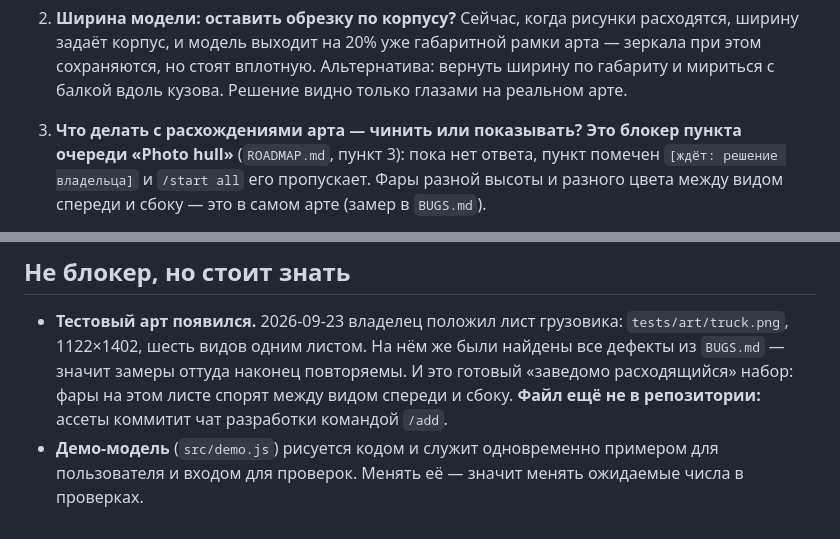
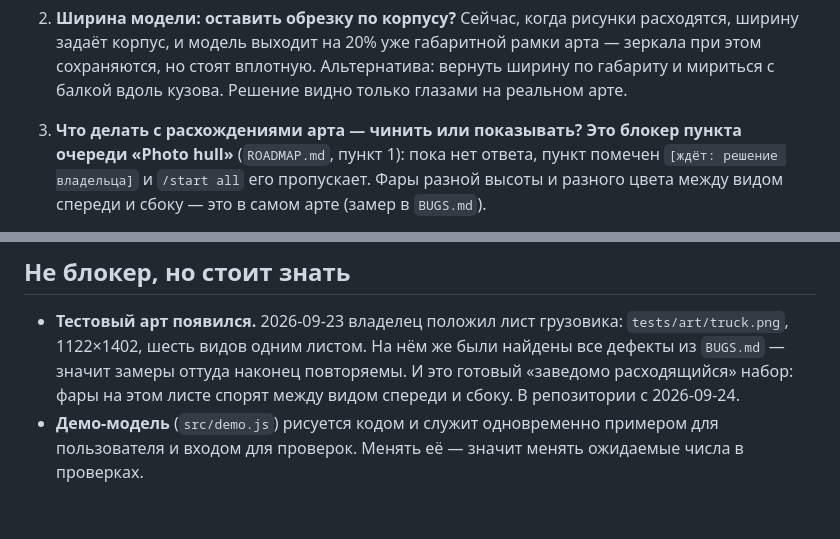
Before and after one commit to Metalismaticus/Pixhull, a Markdown page: docs/BLOCKED.md, 2 parts joined by grey strips. Drawn GitHub-style.

Commit message:
Point the blocked list at where things actually are now
The sheet is in the repository and photo hull moved to the head of the
queue; both lines still said otherwise.

Co-Authored-By: Claude Opus 5 <noreply@anthropic.com>

```diff
--- a/docs/BLOCKED.md
+++ b/docs/BLOCKED.md
@@ -41,7 +41,7 @@
    только глазами на реальном арте.
 
 3. **Что делать с расхождениями арта — чинить или показывать?**
-   **Это блокер пункта очереди «Photo hull»** (`ROADMAP.md`, пункт 3): пока нет
+   **Это блокер пункта очереди «Photo hull»** (`ROADMAP.md`, пункт 1): пока нет
    ответа, пункт помечен `[ждёт: решение владельца]` и `/start all` его
    пропускает. Фары разной высоты и разного цвета между видом спереди и сбоку —
    это в самом арте (замер в `BUGS.md`).
@@ -70,8 +70,7 @@
   `tests/art/truck.png`, 1122×1402, шесть видов одним листом. На нём же были
   найдены все дефекты из `BUGS.md` — значит замеры оттуда наконец повторяемы.
   И это готовый «заведомо расходящийся» набор: фары на этом листе спорят между
-  видом спереди и сбоку. **Файл ещё не в репозитории:** ассеты коммитит чат
-  разработки командой `/add`.
+  видом спереди и сбоку. В репозитории с 2026-09-24.
 - **Демо-модель** (`src/demo.js`) рисуется кодом и служит одновременно
   примером для пользователя и входом для проверок. Менять её — значит менять
   ожидаемые числа в проверках.
```
